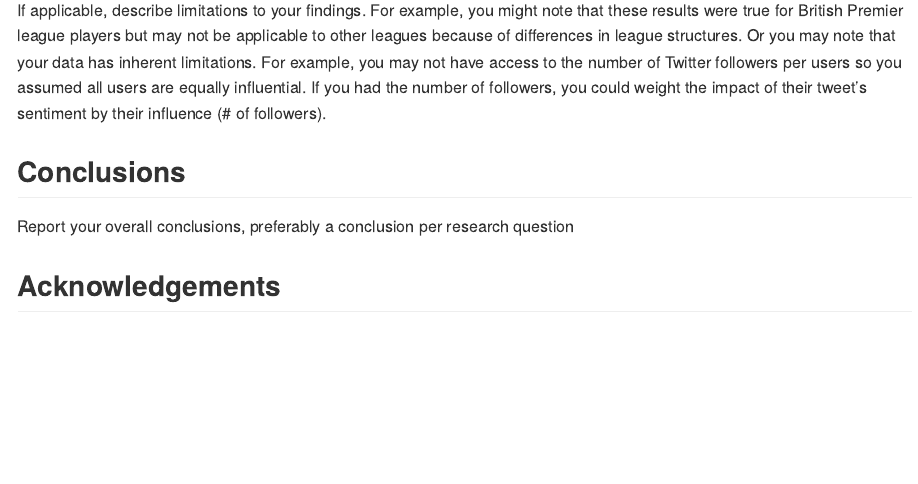
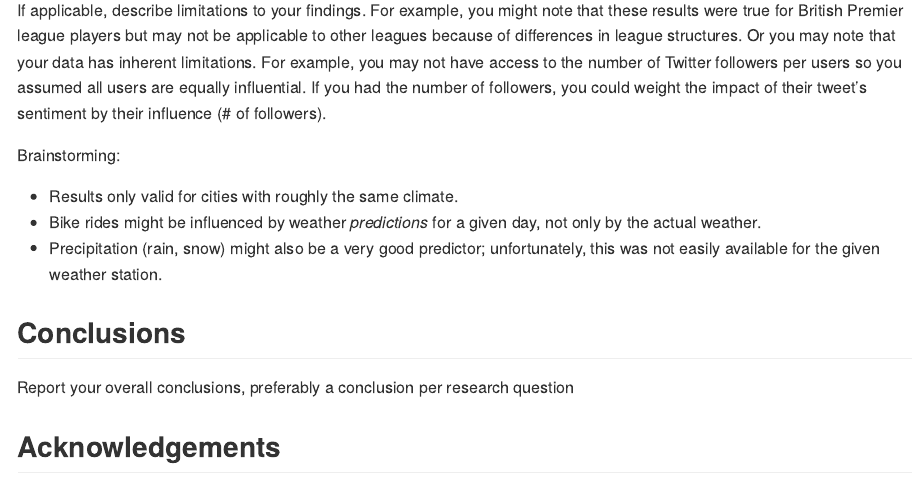
Before and after one commit to ingonader/python-for-data-science-edx, an R Markdown document (week-09-and-10-final-project/presentation/DSE-200X-Final-Project---kaggle-cycle-share.Rmd): the page in a window 1100 px wide, from 1160 px down. The pictures show the output file week-09-and-10-final-project/presentation/DSE-200X-Final-Project---kaggle-cycle-share.md that the author committed with the source, drawn offline in the style of GitHub.

Commit message:
Add limitation thoughts

```diff
--- a/week-09-and-10-final-project/presentation/DSE-200X-Final-Project---kaggle-cycle-share.Rmd
+++ b/week-09-and-10-final-project/presentation/DSE-200X-Final-Project---kaggle-cycle-share.Rmd
@@ -142,6 +142,12 @@ You need not come to a definitive conclusion, but you need to say how your findi
 If applicable, describe limitations to your findings. For example, you might note that these results were true for British Premier league players but may not be applicable to other leagues because of differences in league structures.
 Or you may note that your data has inherent limitations. For example, you may not have access to the number of Twitter followers per users so you assumed all users are equally influential. If you had the number of followers, you could weight the impact of their tweet’s sentiment by their influence (# of followers).
 
+Brainstorming:
+
+* Results only valid for cities with roughly the same climate.
+* Bike rides might be influenced by weather *predictions* for a given day, not only by the actual weather.
+* Precipitation (rain, snow) might also be a very good predictor; unfortunately, this was not easily available for the given weather station.
+
 ## Conclusions
 Report your overall conclusions, preferably a conclusion per research question
 
```
Also changed, not shown: week-09-and-10-final-project/presentation/DSE-200X-Final-Project---kaggle-cycle-share.html (added), week-09-and-10-final-project/presentation/DSE-200X-Final-Project---kaggle-cycle-share.md.
